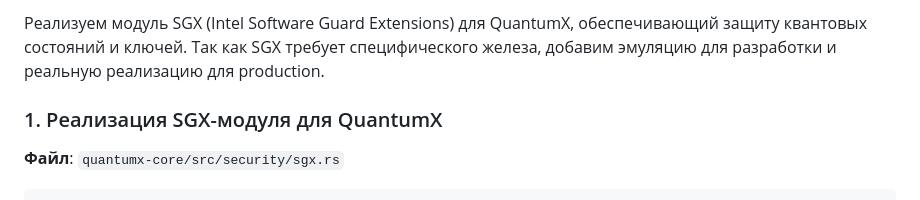
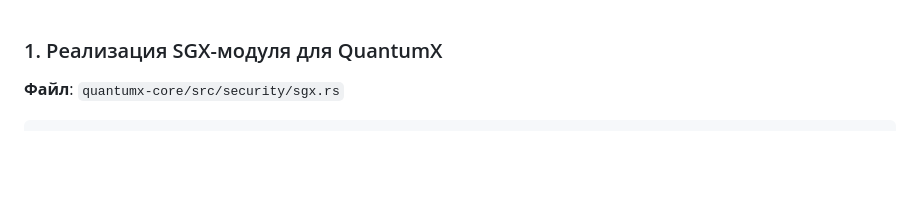
Before and after one commit to miroaleksej/Quantum-Russian-Stack, a Markdown page: QuantumX_v.3.0_SGX.md, the part around the change. Rendered like a GitHub page; blank space fills up the shorter version.

```diff
--- a/QuantumX_v.3.0_SGX.md
+++ b/QuantumX_v.3.0_SGX.md
@@ -1,5 +1,3 @@
-Реализуем модуль SGX (Intel Software Guard Extensions) для QuantumX, обеспечивающий защиту квантовых состояний и ключей. Так как SGX требует специфического железа, добавим эмуляцию для разработки и реальную реализацию для production.
-
 ### 1. Реализация SGX-модуля для QuantumX
 
 **Файл**: `quantumx-core/src/security/sgx.rs`
```
